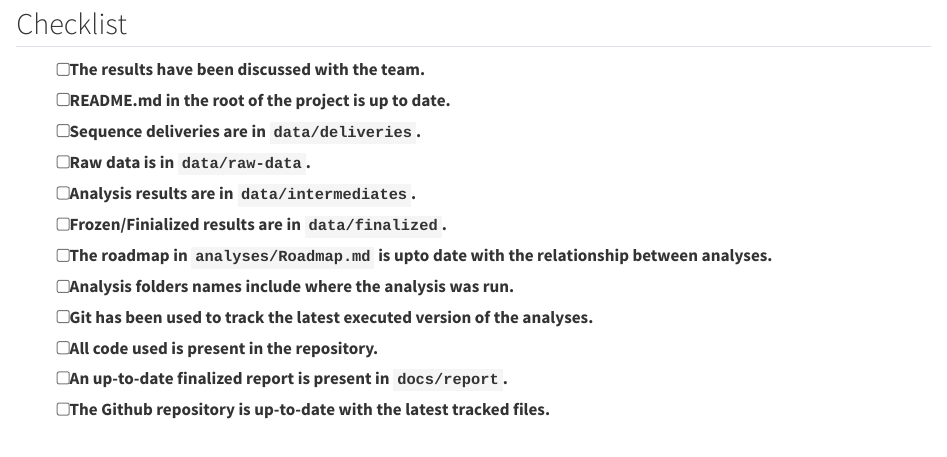
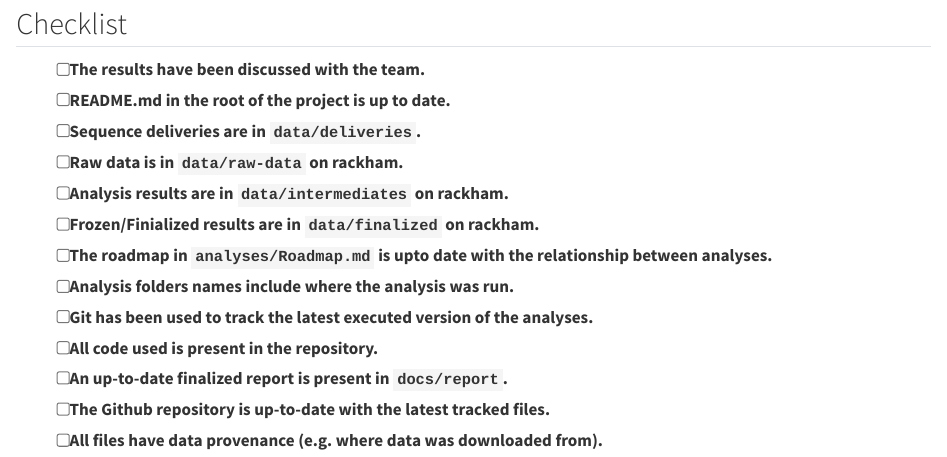
Before and after one commit to NBISweden/assembly-project-template, a Quarto document (docs/gh-pages/close.qmd): the page in a window 1100 px wide, from 110 px down. Rendered offline with R 4.5, knitr and Pandoc in place of Quarto, with nearby package versions.

Commit message:
Update closing requirements

```diff
--- a/docs/gh-pages/close.qmd
+++ b/docs/gh-pages/close.qmd
@@ -7,12 +7,13 @@ Analyses have been completed.
 - [ ] The results have been discussed with the team.
 - [ ] README.md in the root of the project is up to date.
 - [ ] Sequence deliveries are in `data/deliveries`.
-- [ ] Raw data is in `data/raw-data`.
-- [ ] Analysis results are in `data/intermediates`.
-- [ ] Frozen/Finialized results are in `data/finalized`.
+- [ ] Raw data is in `data/raw-data` on rackham.
+- [ ] Analysis results are in `data/intermediates` on rackham.
+- [ ] Frozen/Finialized results are in `data/finalized` on rackham.
 - [ ] The roadmap in `analyses/Roadmap.md` is upto date with the relationship between analyses.
 - [ ] Analysis folders names include where the analysis was run.
 - [ ] Git has been used to track the latest executed version of the analyses.
 - [ ] All code used is present in the repository.
 - [ ] An up-to-date finalized report is present in `docs/report`.
 - [ ] The Github repository is up-to-date with the latest tracked files.
+- [ ] All files have data provenance (e.g. where data was downloaded from).
```
